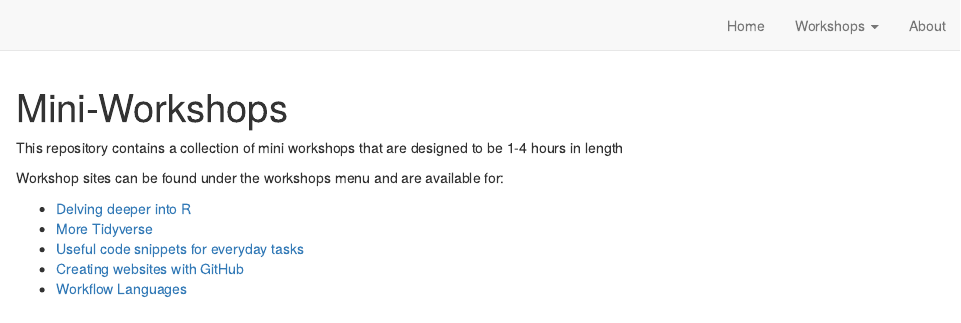
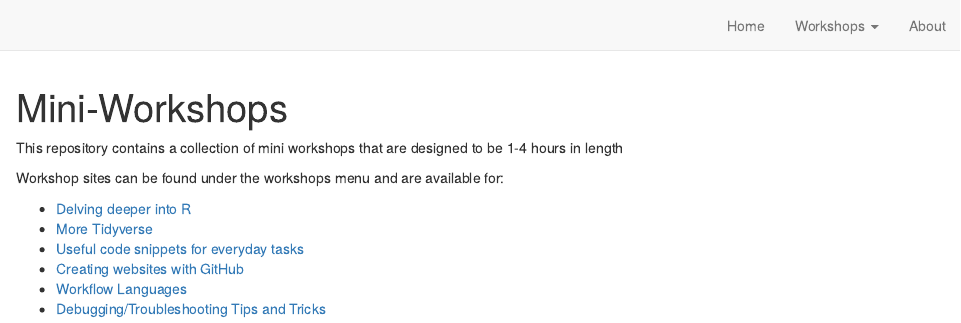
Before and after one commit to OtagoCarpentries/mini-workshops, an R Markdown document (index.Rmd): the page in a window 1100 px wide, from its top. Rendered offline with R 4.5, knitr and Pandoc, with nearby package versions; drawn as R Markdown's standard HTML page in place of the format the file asks for.

Commit message:
general site updates

```diff
--- a/_site.yml
+++ b/_site.yml
@@ -19,6 +19,8 @@ navbar:
           href: githubwebsites.html
         - text: "Workflow Languages"
           href: workflowlanguages.html
+        - text: "Debugging/Troubleshooting Tips and Tricks"
+          href: debuggingtips.html
     - text: "About"
       href: about.html
 output: distill::distill_article
--- a/index.Rmd
+++ b/index.Rmd
@@ -25,3 +25,4 @@ Workshop sites can be found under the workshops menu and are available for:
 - [Useful code snippets for everyday tasks](usefulcodesnippets.html)
 - [Creating websites with GitHub](githubwebsites.html)
 - [Workflow Languages](workflowlanguages.html)
+- [Debugging/Troubleshooting Tips and Tricks](debuggingtips.html)
```
Also changed, not shown: moretidyverse.Rmd (+2 -0 lines), docs/search.json, 4 other files.
